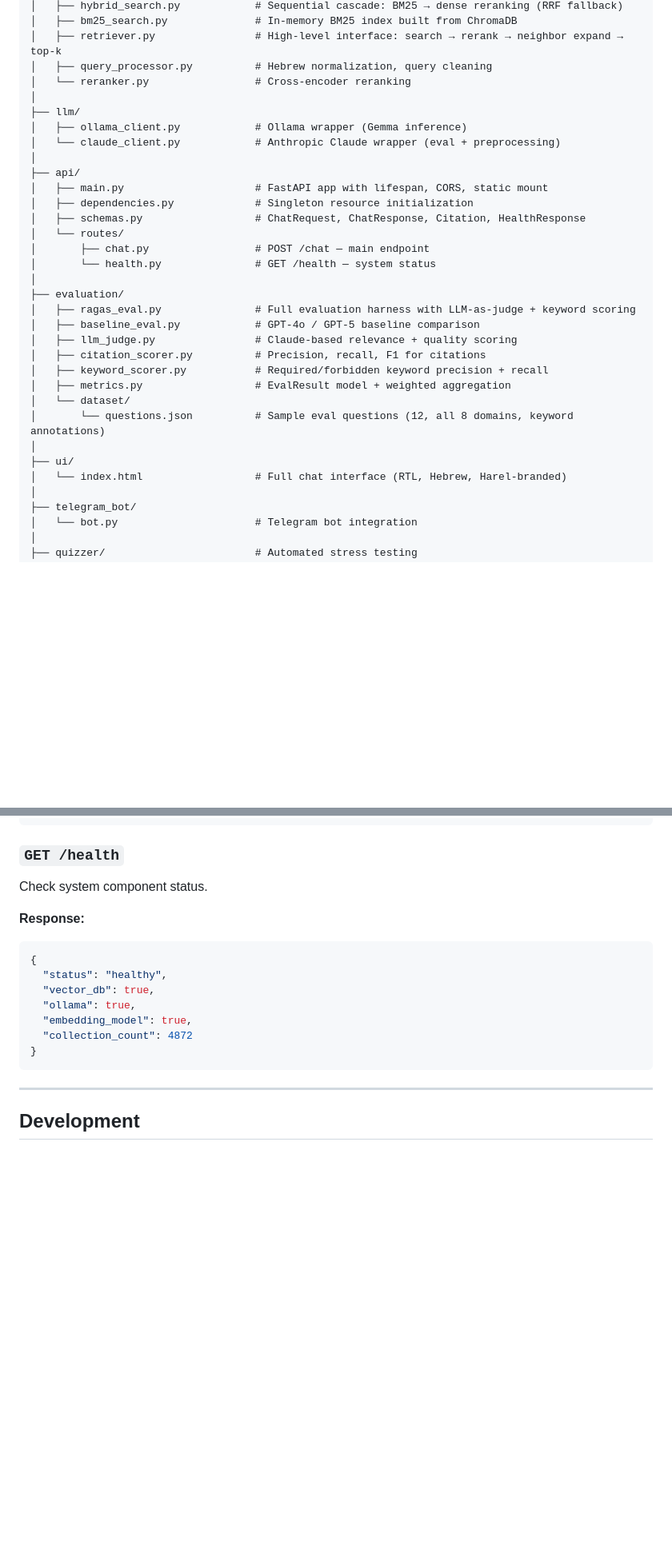
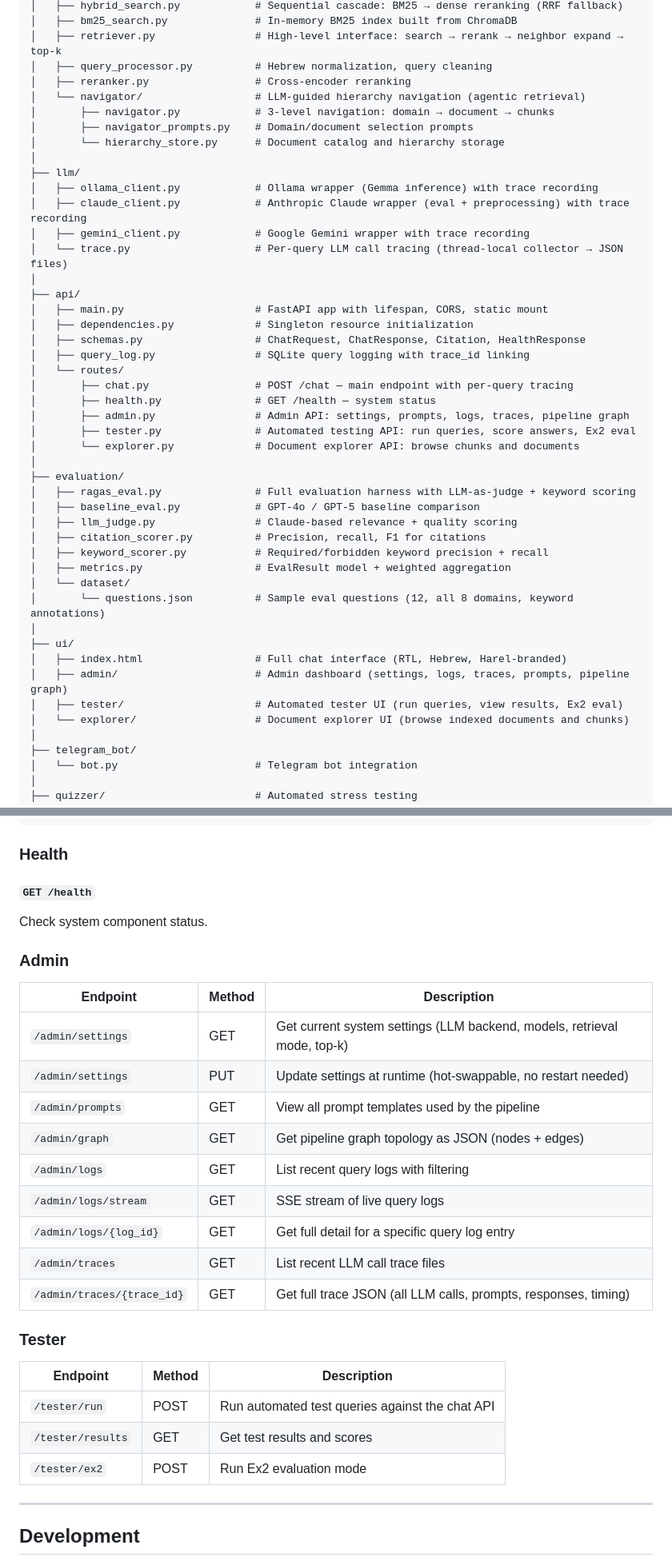
Before and after one commit to idokazma/apexChatbot, a Markdown page: README.md, 2 parts joined by grey strips. Shown at 80% size. Drawn GitHub-style; blank space fills up the shorter version.

````diff
--- a/README.md
+++ b/README.md
@@ -170,19 +173,29 @@ apexChatbot/
 │   ├── bm25_search.py              # In-memory BM25 index built from ChromaDB
 │   ├── retriever.py                # High-level interface: search → rerank → neighbor expand → top-k
 │   ├── query_processor.py          # Hebrew normalization, query cleaning
-│   └── reranker.py                 # Cross-encoder reranking
+│   ├── reranker.py                 # Cross-encoder reranking
+│   └── navigator/                  # LLM-guided hierarchy navigation (agentic retrieval)
+│       ├── navigator.py            # 3-level navigation: domain → document → chunks
+│       ├── navigator_prompts.py    # Domain/document selection prompts
+│       └── hierarchy_store.py      # Document catalog and hierarchy storage
 │
 ├── llm/
-│   ├── ollama_client.py            # Ollama wrapper (Gemma inference)
-│   └── claude_client.py            # Anthropic Claude wrapper (eval + preprocessing)
+│   ├── ollama_client.py            # Ollama wrapper (Gemma inference) with trace recording
+│   ├── claude_client.py            # Anthropic Claude wrapper (eval + preprocessing) with trace recording
+│   ├── gemini_client.py            # Google Gemini wrapper with trace recording
+│   └── trace.py                    # Per-query LLM call tracing (thread-local collector → JSON files)
 │
 ├── api/
 │   ├── main.py                     # FastAPI app with lifespan, CORS, static mount
 │   ├── dependencies.py             # Singleton resource initialization
 │   ├── schemas.py                  # ChatRequest, ChatResponse, Citation, HealthResponse
+│   ├── query_log.py                # SQLite query logging with trace_id linking
 │   └── routes/
-│       ├── chat.py                 # POST /chat — main endpoint
-│       └── health.py               # GET /health — system status
+│       ├── chat.py                 # POST /chat — main endpoint with per-query tracing
+│       ├── health.py               # GET /health — system status
+│       ├── admin.py                # Admin API: settings, prompts, logs, traces, pipeline graph
+│       ├── tester.py               # Automated testing API: run queries, score answers, Ex2 eval
+│       └── explorer.py             # Document explorer API: browse chunks and documents
 │
 ├── evaluation/
 │   ├── ragas_eval.py               # Full evaluation harness with LLM-as-judge + keyword scoring
@@ -195,7 +208,10 @@ apexChatbot/
 │       └── questions.json          # Sample eval questions (12, all 8 domains, keyword annotations)
 │
 ├── ui/
-│   └── index.html                  # Full chat interface (RTL, Hebrew, Harel-branded)
+│   ├── index.html                  # Full chat interface (RTL, Hebrew, Harel-branded)
+│   ├── admin/                      # Admin dashboard (settings, logs, traces, prompts, pipeline graph)
+│   ├── tester/                     # Automated tester UI (run queries, view results, Ex2 eval)
+│   └── explorer/                   # Document explorer UI (browse indexed documents and chunks)
 │
 ├── telegram_bot/
 │   └── bot.py                      # Telegram bot integration
@@ -698,20 +738,33 @@ Send a message and receive a grounded answer with citations.
 }
 ```
 
-### `GET /health`
+### Health
+
+#### `GET /health`
 
 Check system component status.
 
-**Response:**
-```json
-{
-  "status": "healthy",
-  "vector_db": true,
-  "ollama": true,
-  "embedding_model": true,
-  "collection_count": 4872
-}
-```
+### Admin
+
+| Endpoint | Method | Description |
+|---|---|---|
+| `/admin/settings` | GET | Get current system settings (LLM backend, models, retrieval mode, top-k) |
+| `/admin/settings` | PUT | Update settings at runtime (hot-swappable, no restart needed) |
+| `/admin/prompts` | GET | View all prompt templates used by the pipeline |
+| `/admin/graph` | GET | Get pipeline graph topology as JSON (nodes + edges) |
+| `/admin/logs` | GET | List recent query logs with filtering |
+| `/admin/logs/stream` | GET | SSE stream of live query logs |
+| `/admin/logs/{log_id}` | GET | Get full detail for a specific query log entry |
+| `/admin/traces` | GET | List recent LLM call trace files |
+| `/admin/traces/{trace_id}` | GET | Get full trace JSON (all LLM calls, prompts, responses, timing) |
+
+### Tester
+
+| Endpoint | Method | Description |
+|---|---|---|
+| `/tester/run` | POST | Run automated test queries against the chat API |
+| `/tester/results` | GET | Get test results and scores |
+| `/tester/ex2` | POST | Run Ex2 evaluation mode |
 
 ---
 
````
Also changed, not shown: other parts of README.md (+53 -25 lines).
